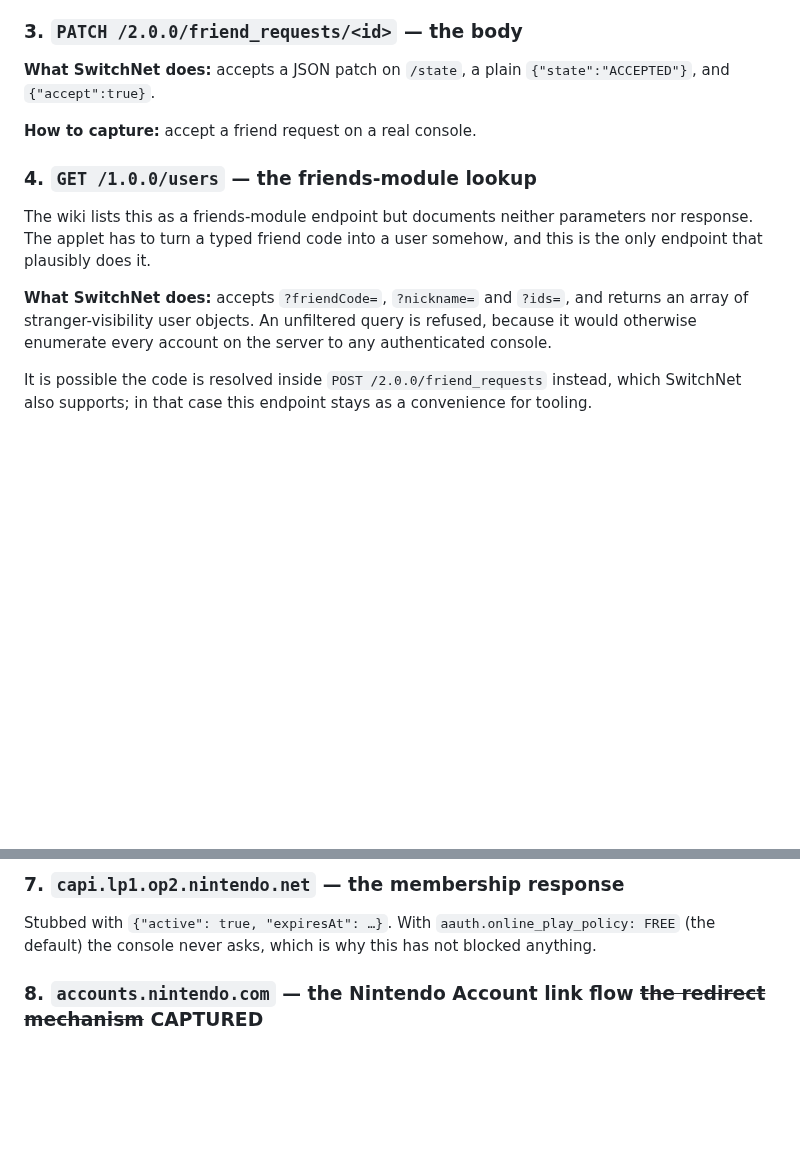
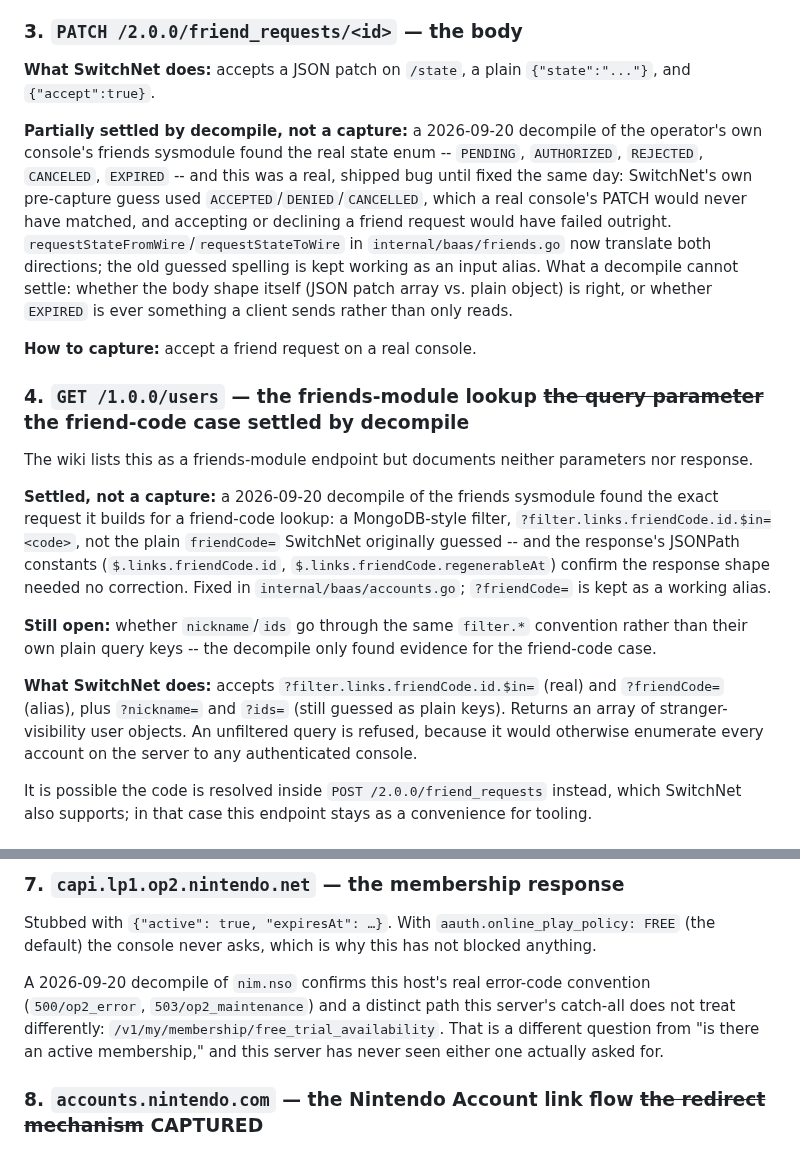
Before and after one commit to GRID0-net/grid0plus, a Markdown page: docs/CAPTURES/README.md, 2 parts joined by grey strips. Drawn GitHub-style; blank space fills up the shorter version.

Commit message:
docs(captures): update priority list with tonight's decompile findings
Items 3, 4 and 7 described guesses that a 2026-09-20 decompile has since
partially or fully settled: the friend-request state enum (a real shipped
bug, now fixed), the friend-code query parameter (now fixed), and op2's
error-code convention plus a previously-undistinguished membership sub-path.
Keeping this list accurate against internal/'s own TODO(capture-needed)
comments, per this file's own stated purpose.

Co-Authored-By: Claude Sonnet 5 <noreply@anthropic.com>

```diff
--- a/docs/CAPTURES/README.md
+++ b/docs/CAPTURES/README.md
@@ -79,19 +79,44 @@ before accepting) would settle it.
 ### 3. `PATCH /2.0.0/friend_requests/<id>` — the body
 
 **What SwitchNet does:** accepts a JSON patch on `/state`, a plain
-`{"state":"ACCEPTED"}`, and `{"accept":true}`.
+`{"state":"..."}`, and `{"accept":true}`.
+
+**Partially settled by decompile, not a capture:** a 2026-09-20 decompile of
+the operator's own console's friends sysmodule found the real state enum --
+`PENDING`, `AUTHORIZED`, `REJECTED`, `CANCELED`, `EXPIRED` -- and this was a
+real, shipped bug until fixed the same day: SwitchNet's own pre-capture guess
+used `ACCEPTED`/`DENIED`/`CANCELLED`, which a real console's PATCH would
+never have matched, and accepting or declining a friend request would have
+failed outright. `requestStateFromWire`/`requestStateToWire` in
+`internal/baas/friends.go` now translate both directions; the old guessed
+spelling is kept working as an input alias. What a decompile cannot settle:
+whether the body shape itself (JSON patch array vs. plain object) is right,
+or whether `EXPIRED` is ever something a client sends rather than only reads.
 
 **How to capture:** accept a friend request on a real console.
 
-### 4. `GET /1.0.0/users` — the friends-module lookup
+### 4. `GET /1.0.0/users` — the friends-module lookup ~~the query parameter~~ **the friend-code case settled by decompile**
 
 The wiki lists this as a friends-module endpoint but documents neither parameters
-nor response. The applet has to turn a typed friend code into a user somehow, and
-this is the only endpoint that plausibly does it.
+nor response.
 
-**What SwitchNet does:** accepts `?friendCode=`, `?nickname=` and `?ids=`, and
-returns an array of stranger-visibility user objects. An unfiltered query is
-refused, because it would otherwise enumerate every account on the server to any
+**Settled, not a capture:** a 2026-09-20 decompile of the friends sysmodule
+found the exact request it builds for a friend-code lookup: a MongoDB-style
+filter, `?filter.links.friendCode.id.$in=<code>`, not the plain `friendCode=`
+SwitchNet originally guessed -- and the response's JSONPath constants
+(`$.links.friendCode.id`, `$.links.friendCode.regenerableAt`) confirm the
+response shape needed no correction. Fixed in `internal/baas/accounts.go`;
+`?friendCode=` is kept as a working alias.
+
+**Still open:** whether `nickname`/`ids` go through the same `filter.*`
+convention rather than their own plain query keys -- the decompile only
+found evidence for the friend-code case.
+
+**What SwitchNet does:** accepts `?filter.links.friendCode.id.$in=` (real) and
+`?friendCode=` (alias), plus `?nickname=` and `?ids=` (still guessed as plain
+keys). Returns an array of stranger-visibility user objects. An unfiltered
+query is refused, because it would otherwise enumerate every account on the
+server to any
 authenticated console.
 
 It is possible the code is resolved inside `POST /2.0.0/friend_requests` instead,
@@ -118,6 +143,12 @@ from a console whose account is banned, or has no membership, would show it.
 Stubbed with `{"active": true, "expiresAt": …}`. With
 `aauth.online_play_policy: FREE` (the default) the console never asks, which is
 why this has not blocked anything.
+
+A 2026-09-20 decompile of `nim.nso` confirms this host's real error-code
+convention (`500/op2_error`, `503/op2_maintenance`) and a distinct path this
+server's catch-all does not treat differently: `/v1/my/membership/free_trial_availability`.
+That is a different question from "is there an active membership," and this
+server has never seen either one actually asked for.
 
 ### 8. `accounts.nintendo.com` — the Nintendo Account link flow ~~the redirect mechanism~~ **CAPTURED**
 
```
